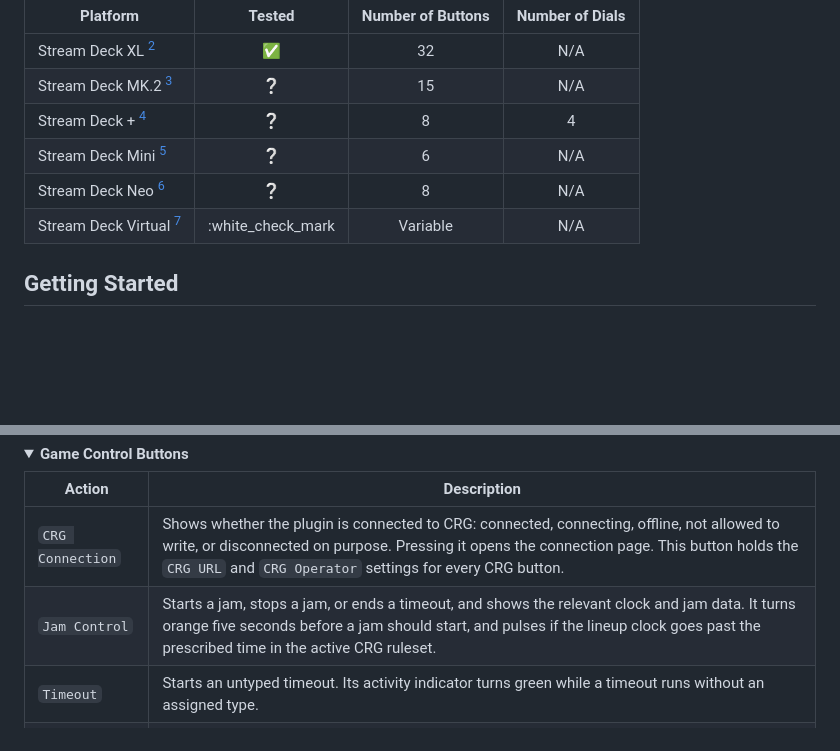
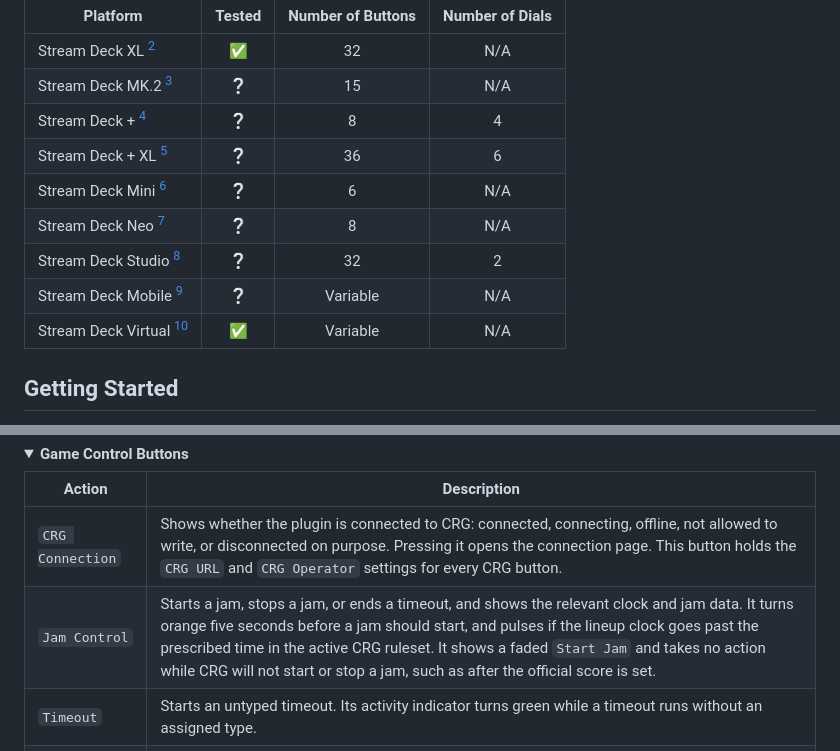
Before and after one commit to rcrderby/crg-streamdeck-plugin, a Markdown page: README.md, 2 parts joined by grey strips. Drawn GitHub-style; folded sections open; blank space fills up the shorter version.

```diff
--- a/README.md
+++ b/README.md
@@ -60,9 +60,12 @@ The plugin buttons should work with any Stream Deck Platform, although they've o
 | Stream Deck XL [^2]         | :white_check_mark: |          32           |         N/A         |
 | Stream Deck MK.2 [^3]       | :grey_question:    |          15           |         N/A         |
 | Stream Deck + [^4]          | :grey_question:    |           8           |          4          |
-| Stream Deck Mini [^5]       | :grey_question:    |           6           |         N/A         |
-| Stream Deck Neo [^6]        | :grey_question:    |           8           |         N/A         |
-| Stream Deck Virtual [^7]    | :white_check_mark  |        Variable       |         N/A         |
+| Stream Deck + XL [^5]       | :grey_question:    |          36           |          6          |
+| Stream Deck Mini [^6]       | :grey_question:    |           6           |         N/A         |
+| Stream Deck Neo [^7]        | :grey_question:    |           8           |         N/A         |
+| Stream Deck Studio [^8]     | :grey_question:    |          32           |          2          |
+| Stream Deck Mobile [^9]     | :grey_question:    |        Variable       |         N/A         |
+| Stream Deck Virtual [^10]   | :white_check_mark: |        Variable       |         N/A         |
 
 ## Getting Started
 
@@ -150,7 +153,7 @@ Buttons that control one team take a `Team` setting.  The [Button Image Referenc
 | Action | Description |
 | ------ | ----------- |
 | `CRG Connection` | Shows whether the plugin is connected to CRG: connected, connecting, offline, not allowed to write, or disconnected on purpose.  Pressing it opens the connection page.  This button holds the `CRG URL` and `CRG Operator` settings for every CRG button. |
-| `Jam Control` | Starts a jam, stops a jam, or ends a timeout, and shows the relevant clock and jam data.  It turns orange five seconds before a jam should start, and pulses if the lineup clock goes past the prescribed time in the active CRG ruleset. |
+| `Jam Control` | Starts a jam, stops a jam, or ends a timeout, and shows the relevant clock and jam data.  It turns orange five seconds before a jam should start, and pulses if the lineup clock goes past the prescribed time in the active CRG ruleset.  It shows a faded `Start Jam` and takes no action while CRG will not start or stop a jam, such as after the official score is set. |
 | `Timeout` | Starts an untyped timeout.  Its activity indicator turns green while a timeout runs without an assigned type. |
 | `Official Timeout` | Starts an official timeout.  Its activity indicator is green while an official timeout is running. |
 | `Undo` | Undoes CRG's last clock action after a one-second hold.  It is subdued when there is nothing to undo.  Its `Enable Replace on Undo` toggle configures that setting for the specified CRG operator profile.  While the setting is on, the hold opens an `Undo` menu instead of immediately performing an undo action. |
```
Also changed, not shown: other parts of README.md (+6 -3 lines).
